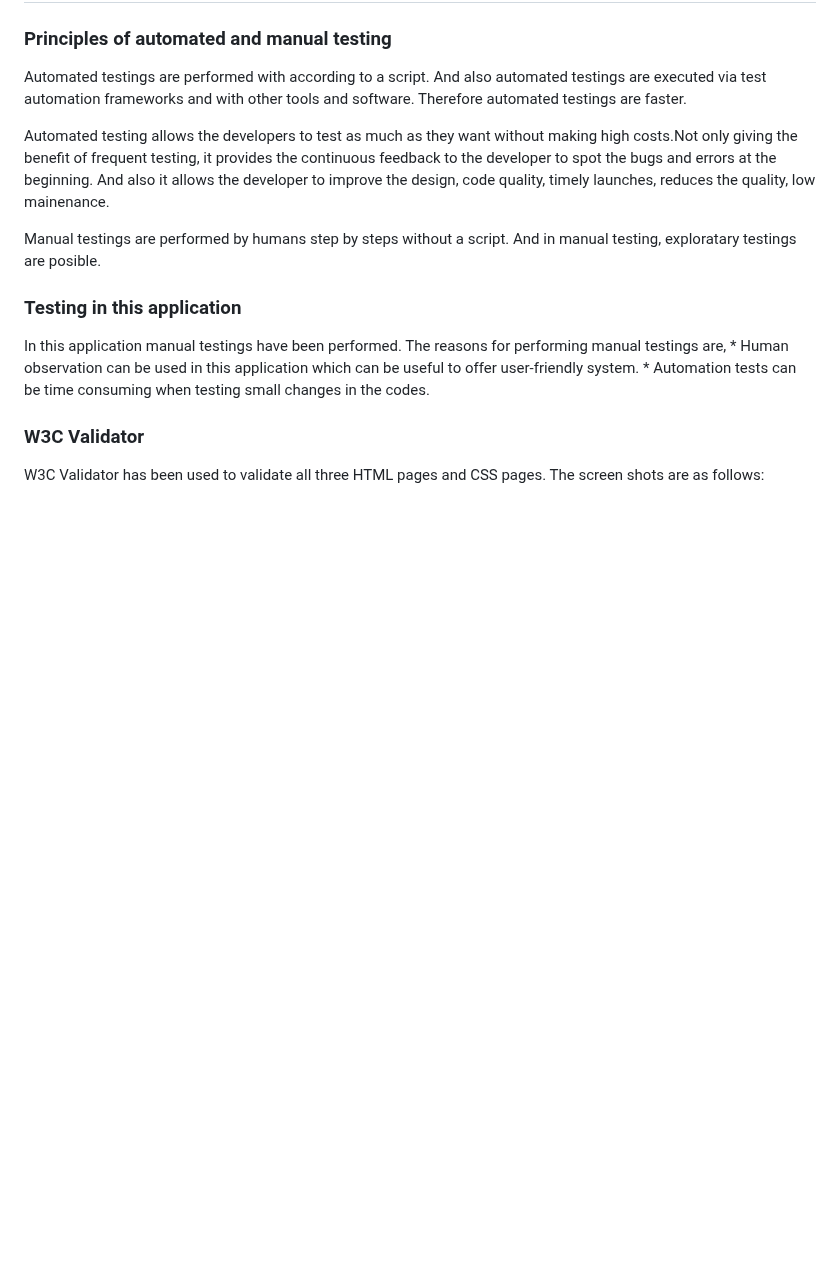
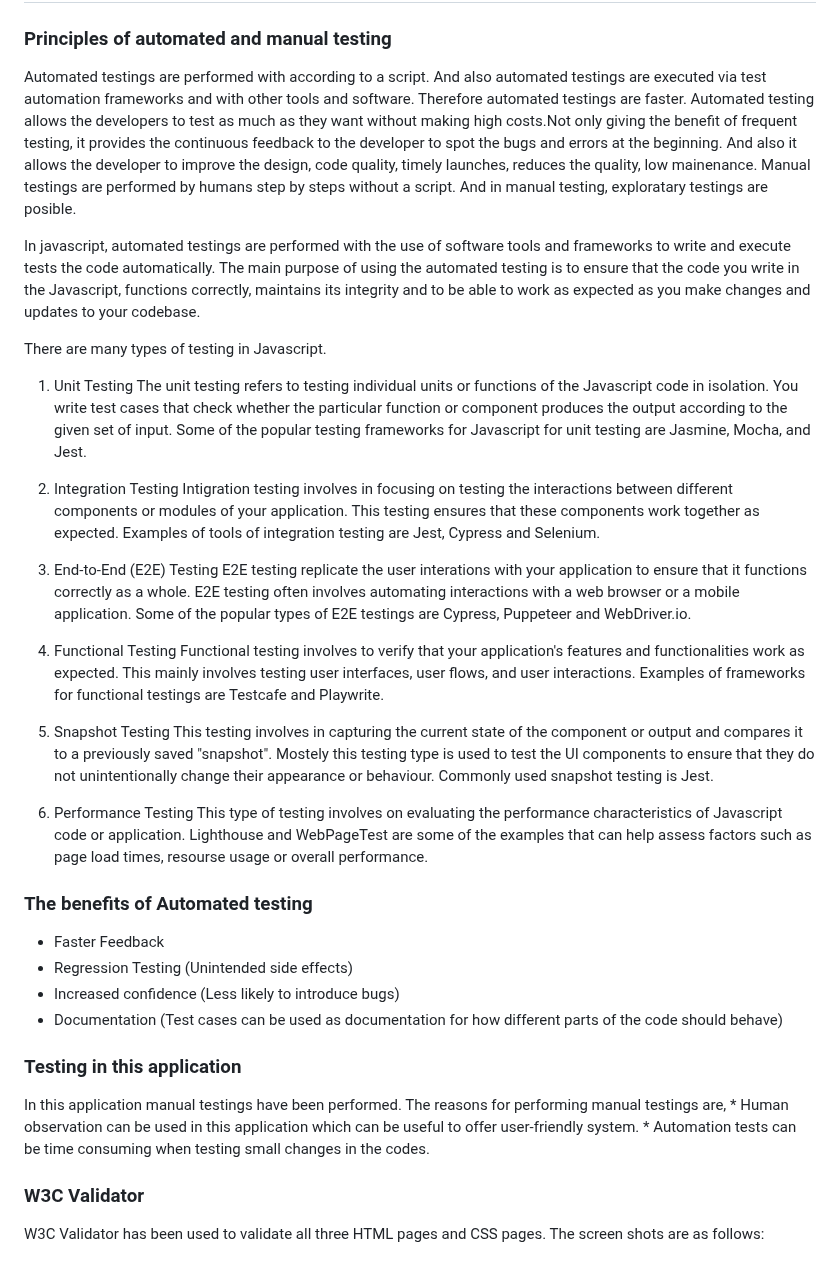
Before and after one commit to Mark-Assessment/p-ukwatta-be-organised-m2-2, a Markdown page: README.md, the part around the change. Rendered like a GitHub page; blank space fills up the shorter version.

Commit message:
update about testing in Readme

```diff
--- a/README.md
+++ b/README.md
@@ -140,10 +140,48 @@ The instructions are a follows:
 ## TESTING
 ### Principles of automated and manual testing
 Automated testings are performed with according to a script. And also automated testings are executed via test automation frameworks and with other tools and software. Therefore automated testings are faster.
+Automated testing allows the developers to test as much as they want without making high costs.Not only giving the benefit of frequent testing, it provides the continuous feedback to the developer to spot the bugs and errors at the beginning. And also it allows the developer to improve the design, code quality, timely launches, reduces the quality, low mainenance.
+Manual testings are performed by humans step by steps without a script. And in manual testing, exploratary testings are posible.
 
-Automated testing allows the developers to test as much as they want without making high costs.Not only giving the benefit of frequent testing, it provides the continuous feedback to the developer to spot the bugs and errors at the beginning. And also it allows the developer to improve the design, code quality, timely launches, reduces the quality, low mainenance.
 
-Manual testings are performed by humans step by steps without a script. And in manual testing, exploratary testings are posible.
+In javascript, automated testings are performed with the use of software tools and frameworks to write and execute tests the code automatically. The main purpose of using the automated testing is to ensure that the code you write in the Javascript, functions correctly, maintains its integrity and to be able to work as expected as you make changes and updates to your codebase.
+
+There are many types of testing in Javascript.
+1. Unit Testing
+The unit testing refers to testing individual units or functions of the Javascript code in isolation. You write test cases that check whether the particular function or component produces the output according to the given set of input. Some of the popular testing frameworks for Javascript for unit testing are Jasmine, Mocha, and Jest.
+
+2. Integration Testing
+Intigration testing involves in focusing on testing the interactions between different components or modules of your application. This testing ensures that these components work together as expected. Examples of tools of integration testing are Jest, Cypress and Selenium.
+
+3. End-to-End (E2E) Testing
+E2E testing replicate the user interations with your application to ensure that it functions correctly as a whole. E2E testing often involves automating interactions with a web browser or a mobile application. Some of the popular types of E2E testings are Cypress, Puppeteer and WebDriver.io.
+
+4. Functional Testing
+Functional testing involves to verify that your application's features and functionalities work as expected. This mainly involves testing user interfaces, user flows, and user interactions. Examples of frameworks for functional testings are Testcafe and Playwrite.
+
+5. Snapshot Testing
+This testing involves in capturing the current state of the component or output and compares it to a previously saved "snapshot". Mostely this testing type is used to test the UI components to ensure that they do not unintentionally change their appearance or behaviour. Commonly used snapshot testing is Jest.
+
+6. Performance Testing
+This type of testing involves on evaluating the performance characteristics of Javascript  code or application. Lighthouse and WebPageTest are some of the examples that can help assess factors such as page load times, resourse usage or overall performance.
+
+
+### The benefits of Automated testing
+* Faster Feedback
+* Regression Testing (Unintended side effects)
+* Increased confidence (Less likely to introduce bugs)
+* Documentation (Test cases can be used as documentation for how different parts of the code should behave)
+
+
+
+
+
+
+
+
+
+
+
 
 ### Testing in this application
 
```
